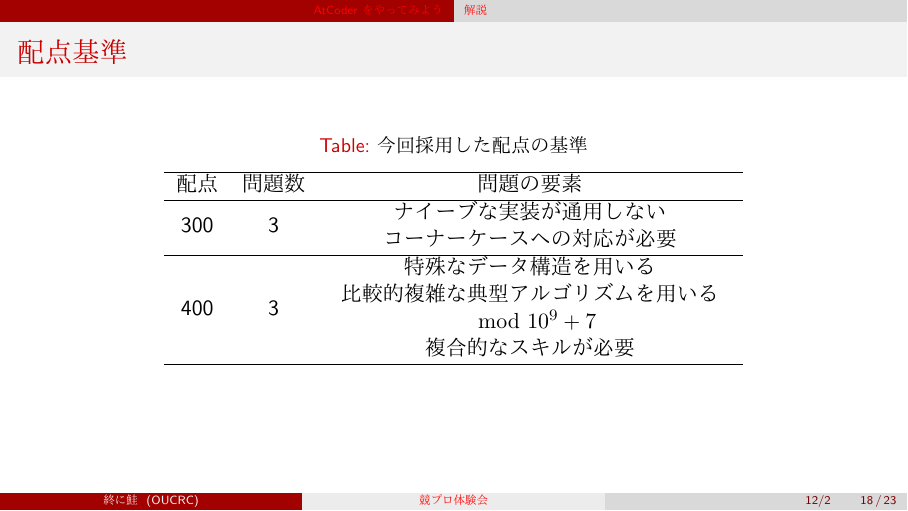
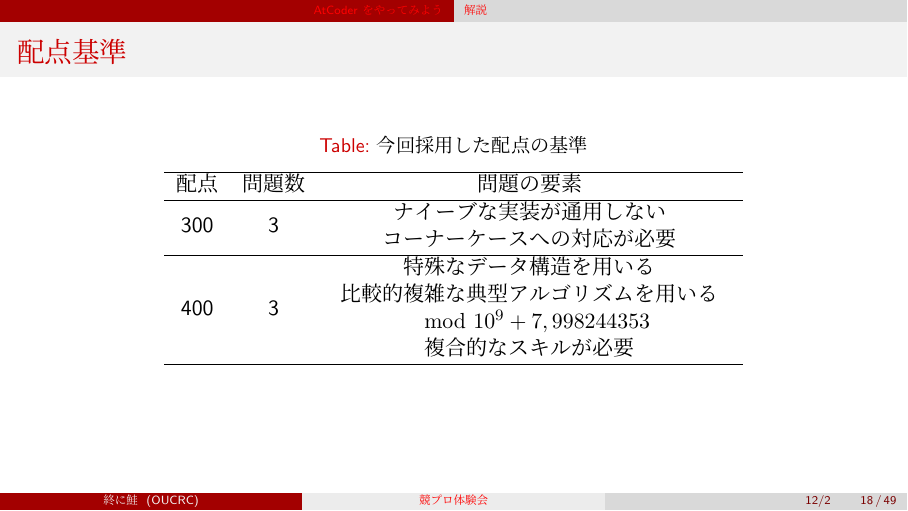
Before and after one commit to AAAR-Salmon/procon, LaTeX slides (introduction/intro.tex): page 18 of 23. The pictures show the PDF file introduction/intro.pdf that the author committed with the source.

Commit message:
Add: mod 998244353 を追記

```diff
--- a/introduction/intro.tex
+++ b/introduction/intro.tex
@@ -277,7 +277,7 @@
       400 & 3 & \begin{tabular}{c}
         特殊なデータ構造を用いる \\
         比較的複雑な典型アルゴリズムを用いる \\
-        $\mod 10^9+7$ \\
+        $\mod 10^9+7,998244353$ \\
         複合的なスキルが必要
       \end{tabular} \\ \hline
     \end{tabular}
```
Also changed, not shown: introduction/intro.pdf.
